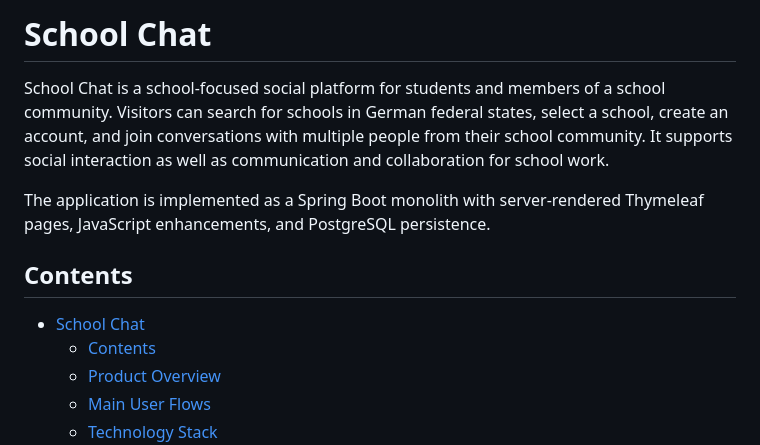
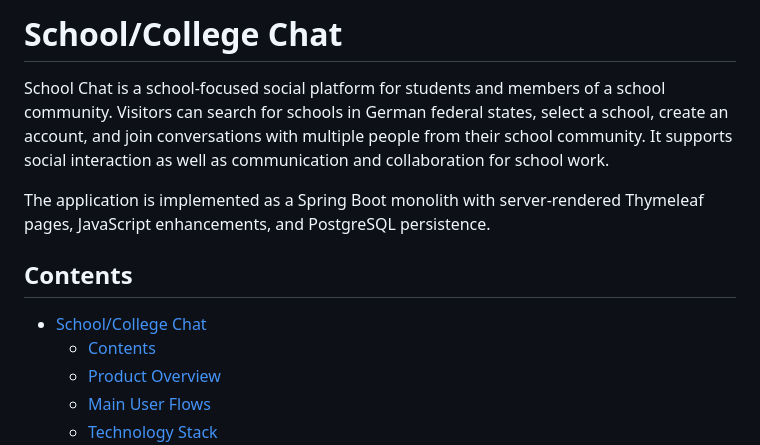
Before and after one commit to kartabas/School-Chat, a Markdown page: README.md, the part around the change. GitHub-like rendering.

```diff
--- a/README.md
+++ b/README.md
@@ -1,4 +1,4 @@
-# School Chat
+# School/College Chat
 
 School Chat is a school-focused social platform for students and members of a school community. Visitors can search for schools in German federal states, select a school, create an account, and join conversations with multiple people from their school community. It supports social interaction as well as communication and collaboration for school work.
 
@@ -6,7 +6,7 @@ The application is implemented as a Spring Boot monolith with server-rendered Th
 
 ## Contents
 
-- [School Chat](#school-chat)
+- [School/College Chat](#schoolcollege-chat)
 	- [Contents](#contents)
 	- [Product Overview](#product-overview)
 	- [Main User Flows](#main-user-flows)
```
